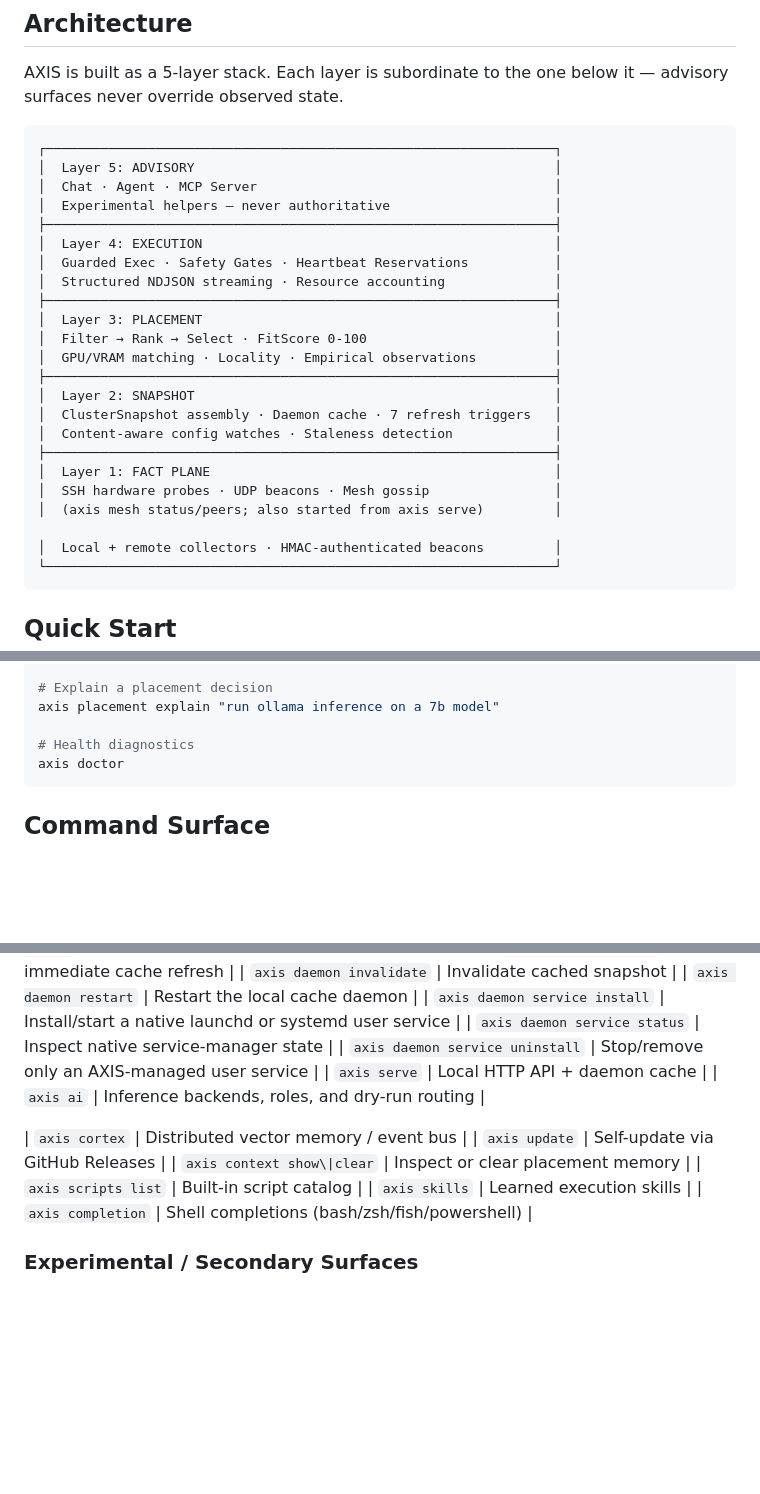
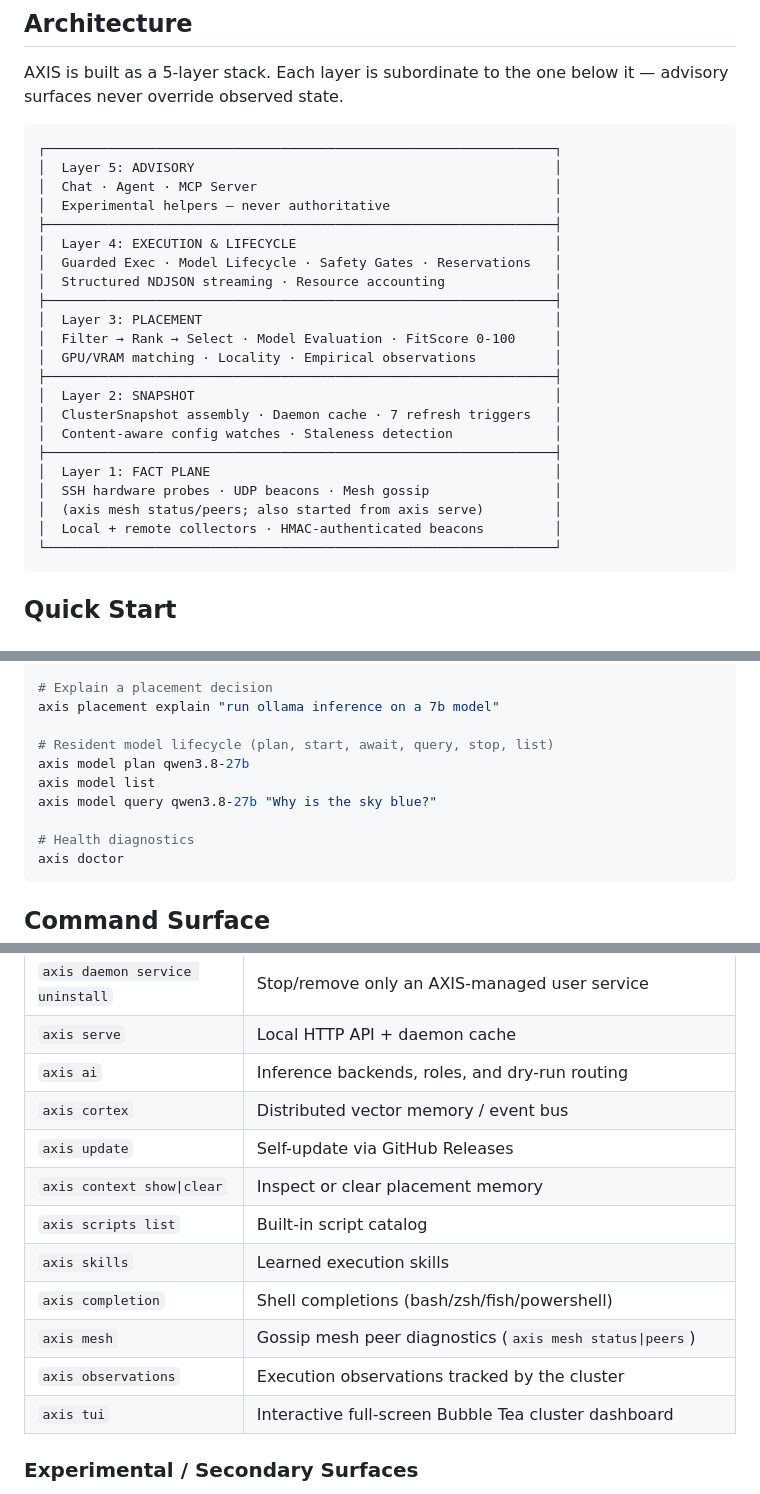
Before and after one commit to toasterbook88/Axis, a Markdown page: README.md, 3 parts joined by grey strips. Drawn GitHub-style; blank space fills up the shorter version.

````diff
--- a/README.md
+++ b/README.md
@@ -26,12 +26,12 @@ advisory surfaces never override observed state.
 │  Chat · Agent · MCP Server                                      │
 │  Experimental helpers — never authoritative                     │
 ├─────────────────────────────────────────────────────────────────┤
-│  Layer 4: EXECUTION                                             │
-│  Guarded Exec · Safety Gates · Heartbeat Reservations           │
+│  Layer 4: EXECUTION & LIFECYCLE                                 │
+│  Guarded Exec · Model Lifecycle · Safety Gates · Reservations   │
 │  Structured NDJSON streaming · Resource accounting              │
 ├─────────────────────────────────────────────────────────────────┤
 │  Layer 3: PLACEMENT                                             │
-│  Filter → Rank → Select · FitScore 0-100                        │
+│  Filter → Rank → Select · Model Evaluation · FitScore 0-100     │
 │  GPU/VRAM matching · Locality · Empirical observations          │
 ├─────────────────────────────────────────────────────────────────┤
 │  Layer 2: SNAPSHOT                                              │
@@ -41,7 +41,6 @@ advisory surfaces never override observed state.
 │  Layer 1: FACT PLANE                                            │
 │  SSH hardware probes · UDP beacons · Mesh gossip                │
 │  (axis mesh status/peers; also started from axis serve)         │
-
 │  Local + remote collectors · HMAC-authenticated beacons         │
 └─────────────────────────────────────────────────────────────────┘
 ```
@@ -71,6 +70,11 @@ axis task place "run ollama inference on a 7b model"
 # Explain a placement decision
 axis placement explain "run ollama inference on a 7b model"
 
+# Resident model lifecycle (plan, start, await, query, stop, list)
+axis model plan qwen3.8-27b
+axis model list
+axis model query qwen3.8-27b "Why is the sky blue?"
+
 # Health diagnostics
 axis doctor
 ```
@@ -104,13 +108,15 @@ axis doctor
 | `axis daemon service uninstall` | Stop/remove only an AXIS-managed user service |
 | `axis serve` | Local HTTP API + daemon cache |
 | `axis ai` | Inference backends, roles, and dry-run routing |
-
 | `axis cortex` | Distributed vector memory / event bus |
 | `axis update` | Self-update via GitHub Releases |
 | `axis context show\|clear` | Inspect or clear placement memory |
 | `axis scripts list` | Built-in script catalog |
 | `axis skills` | Learned execution skills |
 | `axis completion` | Shell completions (bash/zsh/fish/powershell) |
+| `axis mesh` | Gossip mesh peer diagnostics (`axis mesh status\|peers`) |
+| `axis observations` | Execution observations tracked by the cluster |
+| `axis tui` | Interactive full-screen Bubble Tea cluster dashboard |
 
 ### Experimental / Secondary Surfaces
 
````
Also changed, not shown: other parts of README.md (+28 -9 lines).
